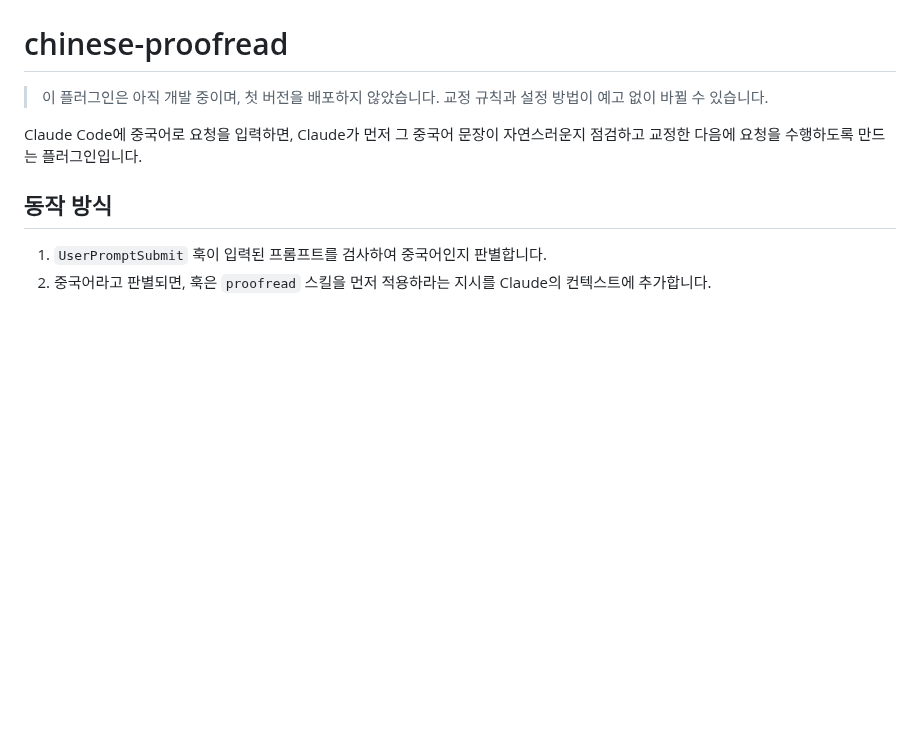
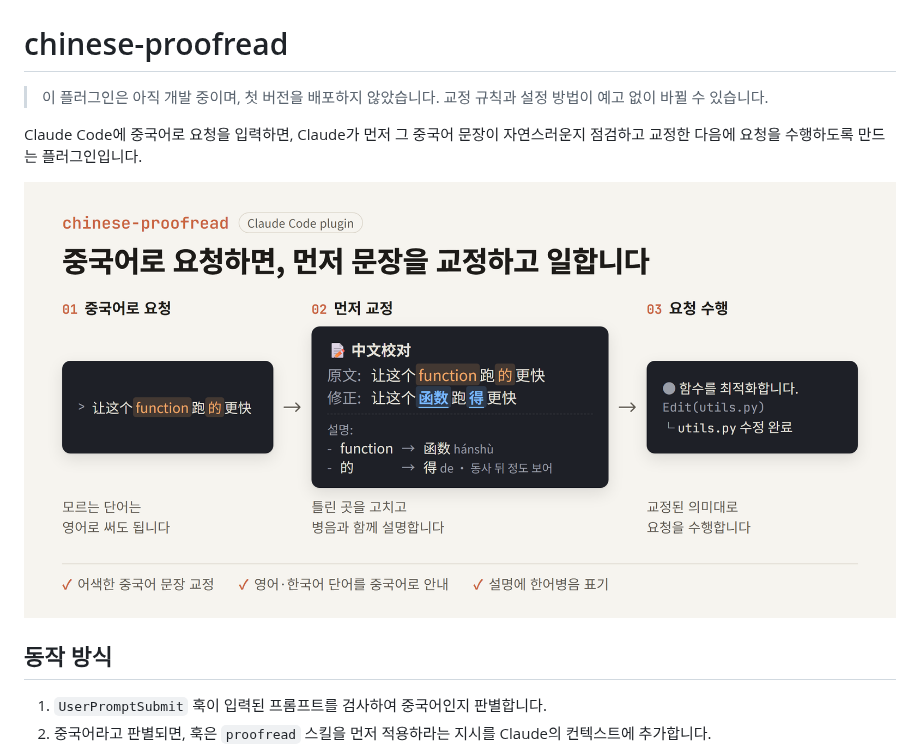
Before and after one commit to robinyoon-dev/chinese-proofread, a Markdown page: README.md, the part around the change. Rendered like a GitHub page; pictures changed too: docs/images/readme-hero.png (added); blank space fills up the shorter version.

Commit message:
docs: README에 플러그인 동작 흐름 소개 이미지 추가
.gitignore에 _workspace/ 를 함께 추가했습니다.

```diff
--- a/README.md
+++ b/README.md
@@ -3,6 +3,8 @@
 > 이 플러그인은 아직 개발 중이며, 첫 버전을 배포하지 않았습니다. 교정 규칙과 설정 방법이 예고 없이 바뀔 수 있습니다.
 
 Claude Code에 중국어로 요청을 입력하면, Claude가 먼저 그 중국어 문장이 자연스러운지 점검하고 교정한 다음에 요청을 수행하도록 만드는 플러그인입니다.
+
+<img src="docs/images/readme-hero.png" width="880" alt="중국어 요청 让这个function跑的更快를 Claude가 먼저 让这个函数跑得更快로 교정하고, function은 函数(hánshù)로, 的는 得로 고친 이유를 설명한 다음 요청을 수행하는 흐름">
 
 ## 동작 방식
 
```
Also changed, not shown: 1 other file.
